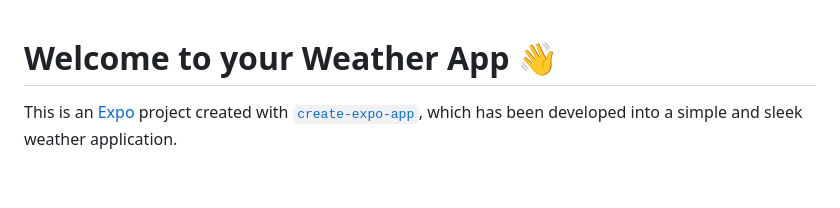
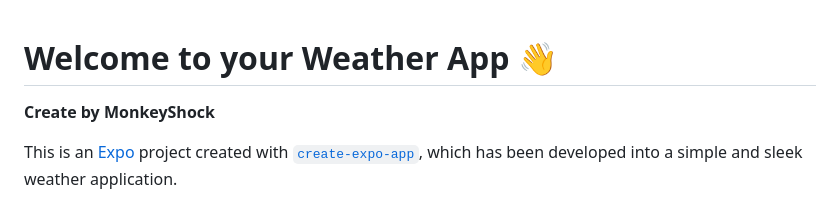
Before and after one commit to MonkeyShock/Weather-App, a Markdown page: README.md, the part around the change. GitHub-like rendering; blank space fills up the shorter version.

```diff
--- a/README.md
+++ b/README.md
@@ -1,4 +1,6 @@
 # Welcome to your Weather App 👋
+
+**Create by MonkeyShock**
 
 This is an [Expo](https://expo.dev) project created with [`create-expo-app`](https://www.google.com/search?q=%5Bhttps://www.npmjs.com/package/create-expo-app%5D\(https://www.npmjs.com/package/create-expo-app\)), which has been developed into a simple and sleek weather application.
 
```
